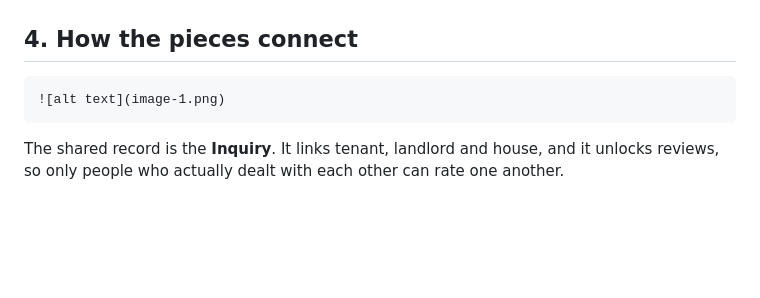
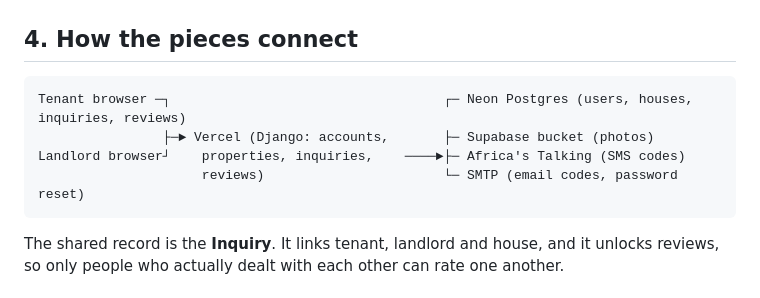
Before and after one commit to Dancan183/saka_keja_Repo, a Markdown page: docs/USE_CASES.md, the part around one of its changes. GitHub-like rendering; blank space fills up the shorter version.

Commit message:
adding more documentation

````diff
--- a/docs/USE_CASES.md
+++ b/docs/USE_CASES.md
@@ -43,7 +43,10 @@ Two worked scenarios, followed by formal use case tables. Everything here matche
 ## 4. How the pieces connect
 
 ```
-![alt text](image-1.png)
+Tenant browser ─┐                                   ┌─ Neon Postgres (users, houses, inquiries, reviews)
+                ├─► Vercel (Django: accounts,       ├─ Supabase bucket (photos)
+Landlord browser┘    properties, inquiries,    ────►├─ Africa's Talking (SMS codes)
+                     reviews)                       └─ SMTP (email codes, password reset)
 ```
 
 The shared record is the **Inquiry**. It links tenant, landlord and house, and it unlocks reviews, so only people who actually dealt with each other can rate one another.
````
Also changed, not shown: other parts of docs/USE_CASES.md (+3 -0 lines).
